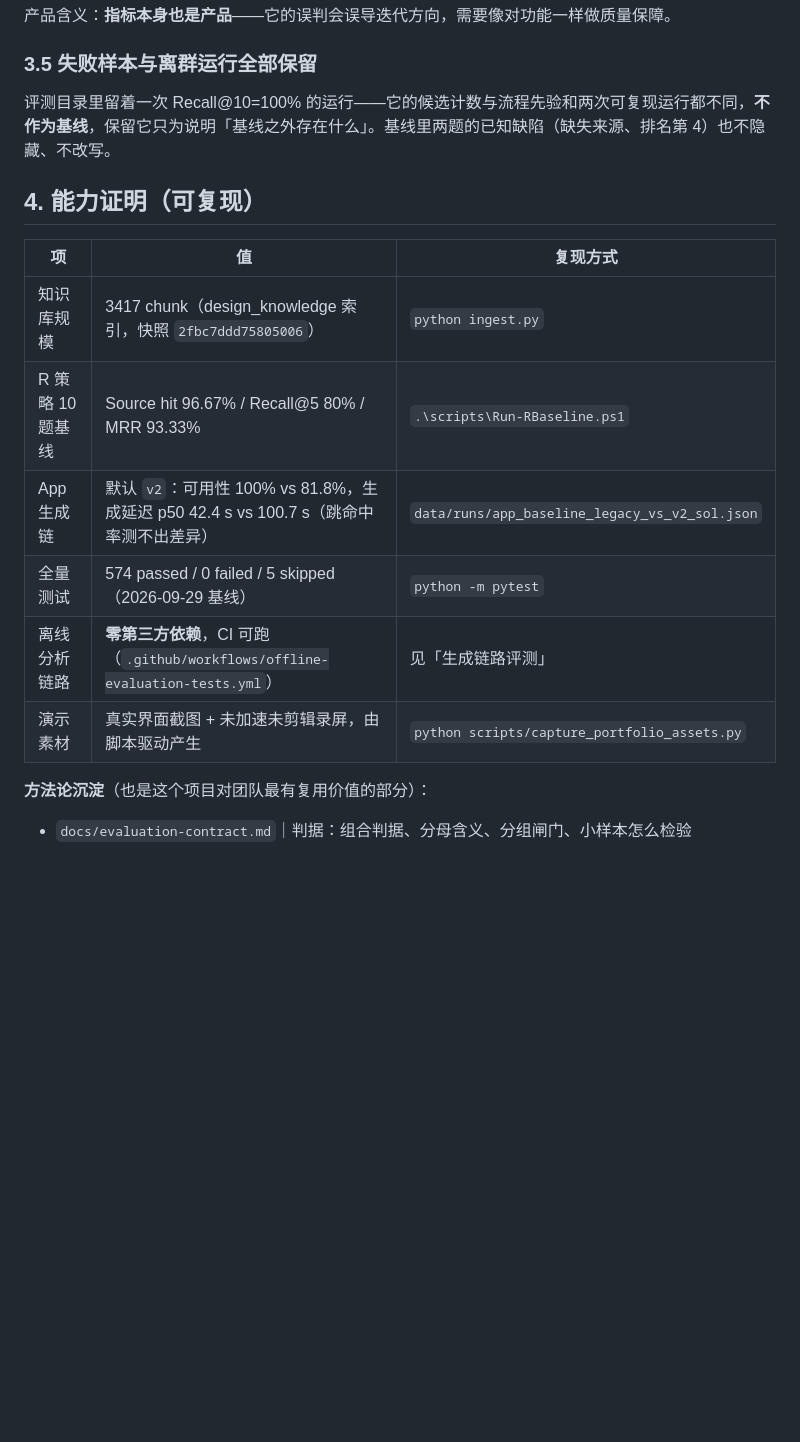
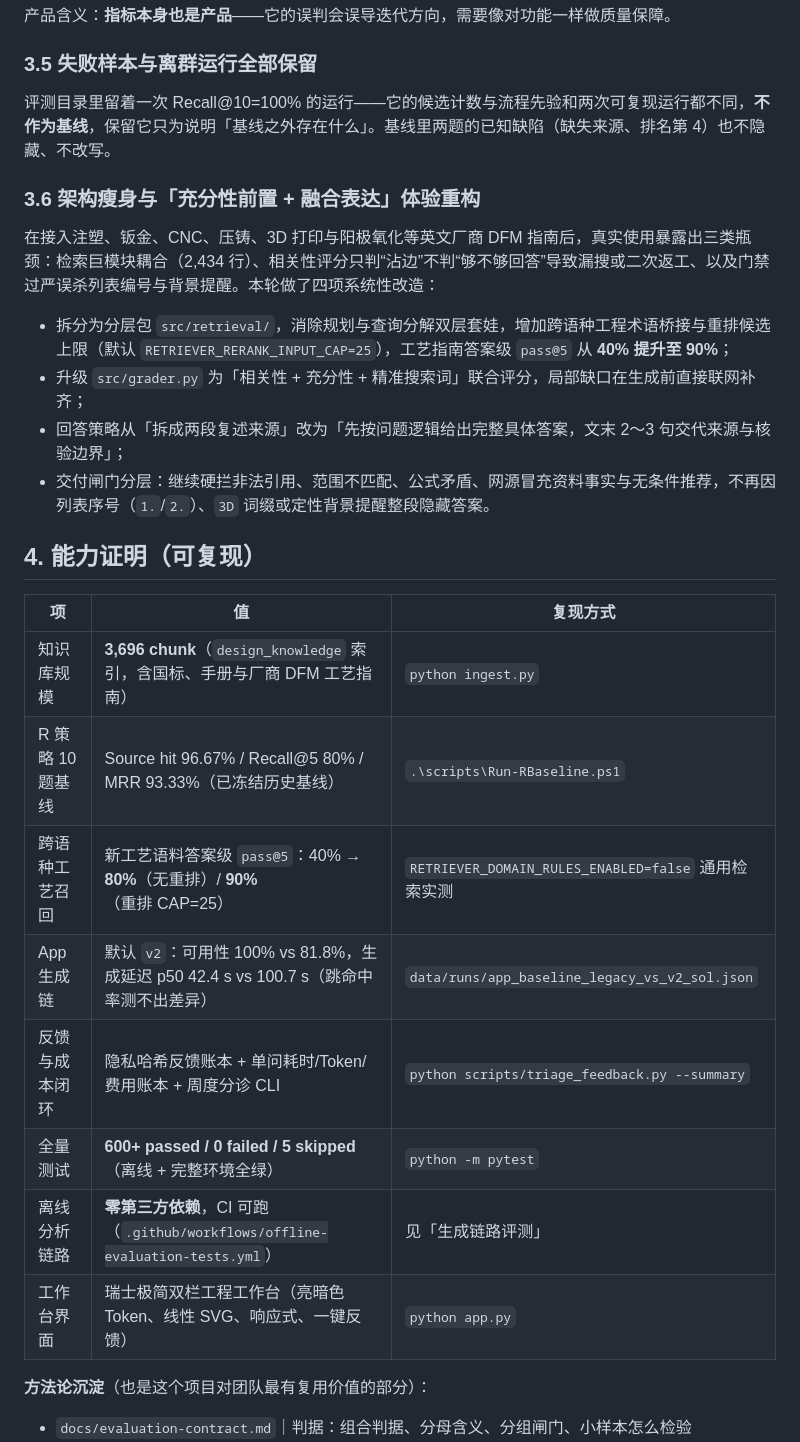
Before and after one commit to xjl344/design-knowledge-base-agent, a Markdown page: README.md, the part around one of its changes. Drawn GitHub-style; blank space fills up the shorter version.

```diff
--- a/README.md
+++ b/README.md
@@ -117,16 +123,26 @@
 
 评测目录里留着一次 Recall@10=100% 的运行——它的候选计数与流程先验和两次可复现运行都不同，**不作为基线**，保留它只为说明「基线之外存在什么」。基线里两题的已知缺陷（缺失来源、排名第 4）也不隐藏、不改写。
 
+### 3.6 架构瘦身与「充分性前置 + 融合表达」体验重构
+
+在接入注塑、钣金、CNC、压铸、3D 打印与阳极氧化等英文厂商 DFM 指南后，真实使用暴露出三类瓶颈：检索巨模块耦合（2,434 行）、相关性评分只判“沾边”不判“够不够回答”导致漏搜或二次返工、以及门禁过严误杀列表编号与背景提醒。本轮做了四项系统性改造：
+- 拆分为分层包 `src/retrieval/`，消除规划与查询分解双层套娃，增加跨语种工程术语桥接与重排候选上限（默认 `RETRIEVER_RERANK_INPUT_CAP=25`），工艺指南答案级 `pass@5` 从 **40% 提升至 90%**；
+- 升级 `src/grader.py` 为「相关性 + 充分性 + 精准搜索词」联合评分，局部缺口在生成前直接联网补齐；
+- 回答策略从「拆成两段复述来源」改为「先按问题逻辑给出完整具体答案，文末 2～3 句交代来源与核验边界」；
+- 交付闸门分层：继续硬拦非法引用、范围不匹配、公式矛盾、网源冒充资料事实与无条件推荐，不再因列表序号（`1.`/`2.`）、`3D` 词缀或定性背景提醒整段隐藏答案。
+
 ## 4. 能力证明（可复现）
 
 | 项           | 值                                                                  | 复现方式                                         |
 | ----------- | ------------------------------------------------------------------ | -------------------------------------------- |
-| 知识库规模       | 3417 chunk（design_knowledge 索引，快照 `2fbc7ddd75805006`）              | `python ingest.py`                           |
-| R 策略 10 题基线 | Source hit 96.67% / Recall@5 80% / MRR 93.33%                      | `.\scripts\Run-RBaseline.ps1`                |
+| 知识库规模       | **3,696 chunk**（`design_knowledge` 索引，含国标、手册与厂商 DFM 工艺指南） | `python ingest.py`                           |
+| R 策略 10 题基线 | Source hit 96.67% / Recall@5 80% / MRR 93.33%（已冻结历史基线）        | `.\scripts\Run-RBaseline.ps1`                |
+| 跨语种工艺召回   | 新工艺语料答案级 `pass@5`：40% → **80%**（无重排）/ **90%**（重排 CAP=25） | `RETRIEVER_DOMAIN_RULES_ENABLED=false` 通用检索实测 |
 | App 生成链      | 默认 `v2`：可用性 100% vs 81.8%，生成延迟 p50 42.4 s vs 100.7 s（跳命中率测不出差异） | `data/runs/app_baseline_legacy_vs_v2_sol.json` |
-| 全量测试        | 574 passed / 0 failed / 5 skipped（2026-09-29 基线）                   | `python -m pytest`                           |
+| 反馈与成本闭环   | 隐私哈希反馈账本 + 单问耗时/Token/费用账本 + 周度分诊 CLI                   | `python scripts/triage_feedback.py --summary` |
+| 全量测试        | **600+ passed / 0 failed / 5 skipped**（离线 + 完整环境全绿）            | `python -m pytest`                           |
 | 离线分析链路      | **零第三方依赖**，CI 可跑（`.github/workflows/offline-evaluation-tests.yml`） | 见「生成链路评测」                                    |
-| 演示素材        | 真实界面截图 + 未加速未剪辑录屏，由脚本驱动产生                                          | `python scripts/capture_portfolio_assets.py` |
+| 工作台界面       | 瑞士极简双栏工程工作台（亮暗色 Token、线性 SVG、响应式、一键反馈）              | `python app.py`                              |
 
 **方法论沉淀**（也是这个项目对团队最有复用价值的部分）：
 
```
Also changed, not shown: other parts of README.md (+28 -22 lines), docs/rag-target-architecture.md (+10 -10 lines), docs/portfolio/screenshot_1_main_interface.png, 16 other files.
